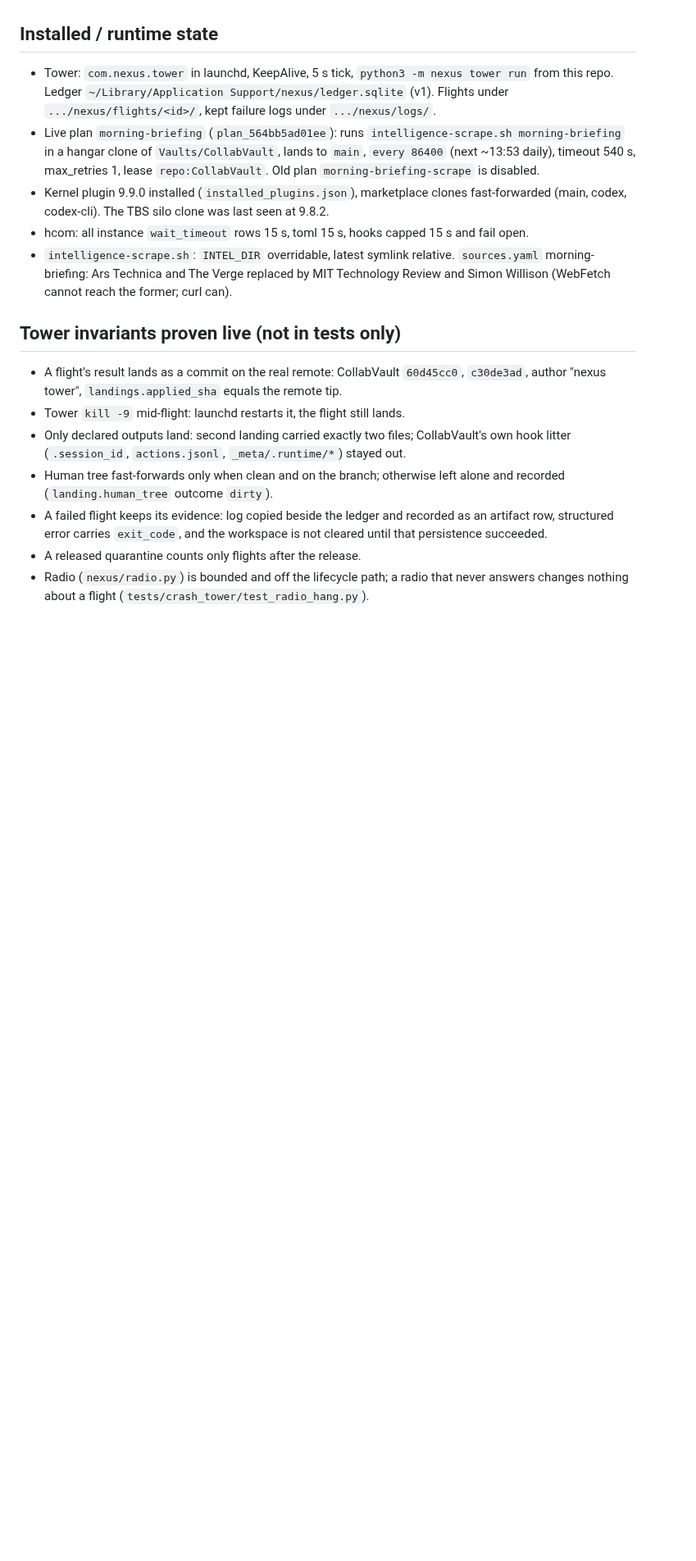
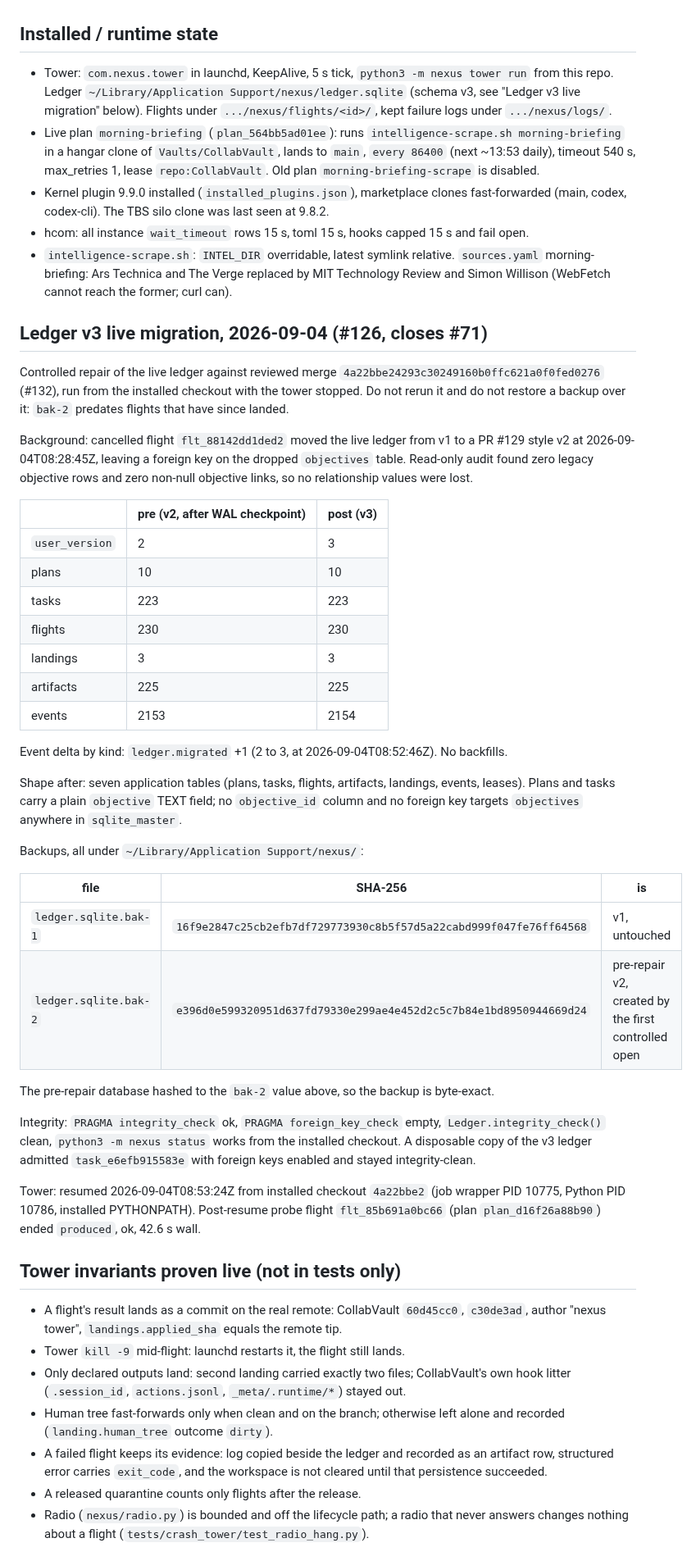
Before and after one commit to ariaxhan/nexus-office, a Markdown page: docs/NEXT.md, the part around the change. Shown at 82% size. Drawn GitHub-style; blank space fills up the shorter version.

Commit message:
Record the live ledger v3 migration in docs/NEXT.md

```diff
--- a/docs/NEXT.md
+++ b/docs/NEXT.md
@@ -9,7 +9,8 @@ becomes unnecessary. This is not a cleanup campaign.
 ## Installed / runtime state
 
 - Tower: `com.nexus.tower` in launchd, KeepAlive, 5 s tick, `python3 -m nexus tower run`
-  from this repo. Ledger `~/Library/Application Support/nexus/ledger.sqlite` (v1).
+  from this repo. Ledger `~/Library/Application Support/nexus/ledger.sqlite` (schema v3,
+  see "Ledger v3 live migration" below).
   Flights under `.../nexus/flights/<id>/`, kept failure logs under `.../nexus/logs/`.
 - Live plan `morning-briefing` (`plan_564bb5ad01ee`): runs
   `intelligence-scrape.sh morning-briefing` in a hangar clone of
@@ -21,6 +22,52 @@ becomes unnecessary. This is not a cleanup campaign.
 - `intelligence-scrape.sh`: `INTEL_DIR` overridable, latest symlink relative.
   `sources.yaml` morning-briefing: Ars Technica and The Verge replaced by MIT Technology
   Review and Simon Willison (WebFetch cannot reach the former; curl can).
+
+## Ledger v3 live migration, 2026-09-04 (#126, closes #71)
+
+Controlled repair of the live ledger against reviewed merge
+`4a22bbe24293c30249160b0ffc621a0f0fed0276` (#132), run from the installed checkout with the
+tower stopped. Do not rerun it and do not restore a backup over it: `bak-2` predates flights
+that have since landed.
+
+Background: cancelled flight `flt_88142dd1ded2` moved the live ledger from v1 to a PR #129
+style v2 at 2026-09-04T08:28:45Z, leaving a foreign key on the dropped `objectives` table.
+Read-only audit found zero legacy objective rows and zero non-null objective links, so no
+relationship values were lost.
+
+| | pre (v2, after WAL checkpoint) | post (v3) |
+|---|---|---|
+| `user_version` | 2 | 3 |
+| plans | 10 | 10 |
+| tasks | 223 | 223 |
+| flights | 230 | 230 |
+| landings | 3 | 3 |
+| artifacts | 225 | 225 |
+| events | 2153 | 2154 |
+
+Event delta by kind: `ledger.migrated` +1 (2 to 3, at 2026-09-04T08:52:46Z). No backfills.
+
+Shape after: seven application tables (plans, tasks, flights, artifacts, landings, events,
+leases). Plans and tasks carry a plain `objective` TEXT field; no `objective_id` column and no
+foreign key targets `objectives` anywhere in `sqlite_master`.
+
+Backups, all under `~/Library/Application Support/nexus/`:
+
+| file | SHA-256 | is |
+|---|---|---|
+| `ledger.sqlite.bak-1` | `16f9e2847c25cb2efb7df729773930c8b5f57d5a22cabd999f047fe76ff64568` | v1, untouched |
+| `ledger.sqlite.bak-2` | `e396d0e599320951d637fd79330e299ae4e452d2c5c7b84e1bd8950944669d24` | pre-repair v2, created by the first controlled open |
+
+The pre-repair database hashed to the `bak-2` value above, so the backup is byte-exact.
+
+Integrity: `PRAGMA integrity_check` ok, `PRAGMA foreign_key_check` empty,
+`Ledger.integrity_check()` clean, `python3 -m nexus status` works from the installed checkout.
+A disposable copy of the v3 ledger admitted `task_e6efb915583e` with foreign keys enabled and
+stayed integrity-clean.
+
+Tower: resumed 2026-09-04T08:53:24Z from installed checkout `4a22bbe2` (job wrapper PID 10775,
+Python PID 10786, installed PYTHONPATH). Post-resume probe flight `flt_85b691a0bc66` (plan
+`plan_d16f26a88b90`) ended `produced`, ok, 42.6 s wall.
 
 ## Tower invariants proven live (not in tests only)
 
```
